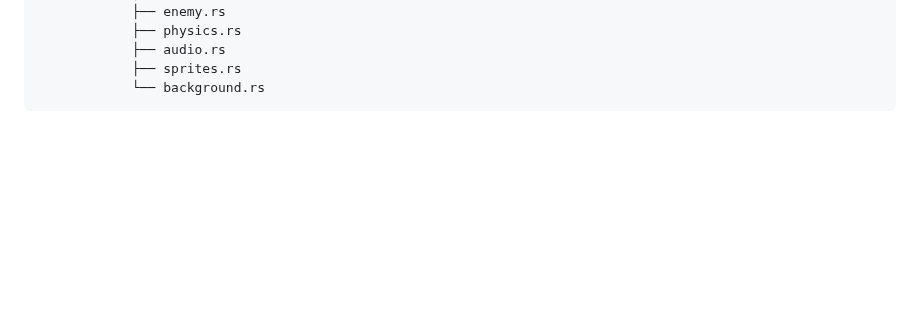
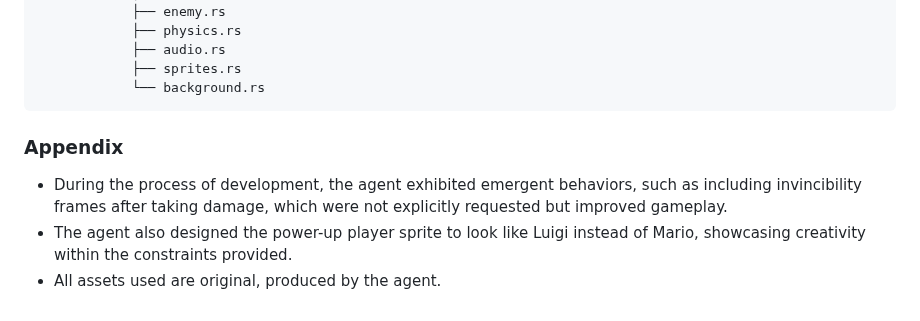
Before and after one commit to paytonison/paytonison, a Markdown page: README.md, the part around the change. Rendered like a GitHub page; blank space fills up the shorter version.

Commit message:
Add README appendix

````diff
--- a/README.md
+++ b/README.md
@@ -182,3 +182,9 @@ Shipping is mostly checklist work:
             ├── sprites.rs
             └── background.rs
 ```
+
+### Appendix
+
+- During the process of development, the agent exhibited emergent behaviors, such as including invincibility frames after taking damage, which were not explicitly requested but improved gameplay.
+- The agent also designed the power-up player sprite to look like Luigi instead of Mario, showcasing creativity within the constraints provided.
+- All assets used are original, produced by the agent.
````
